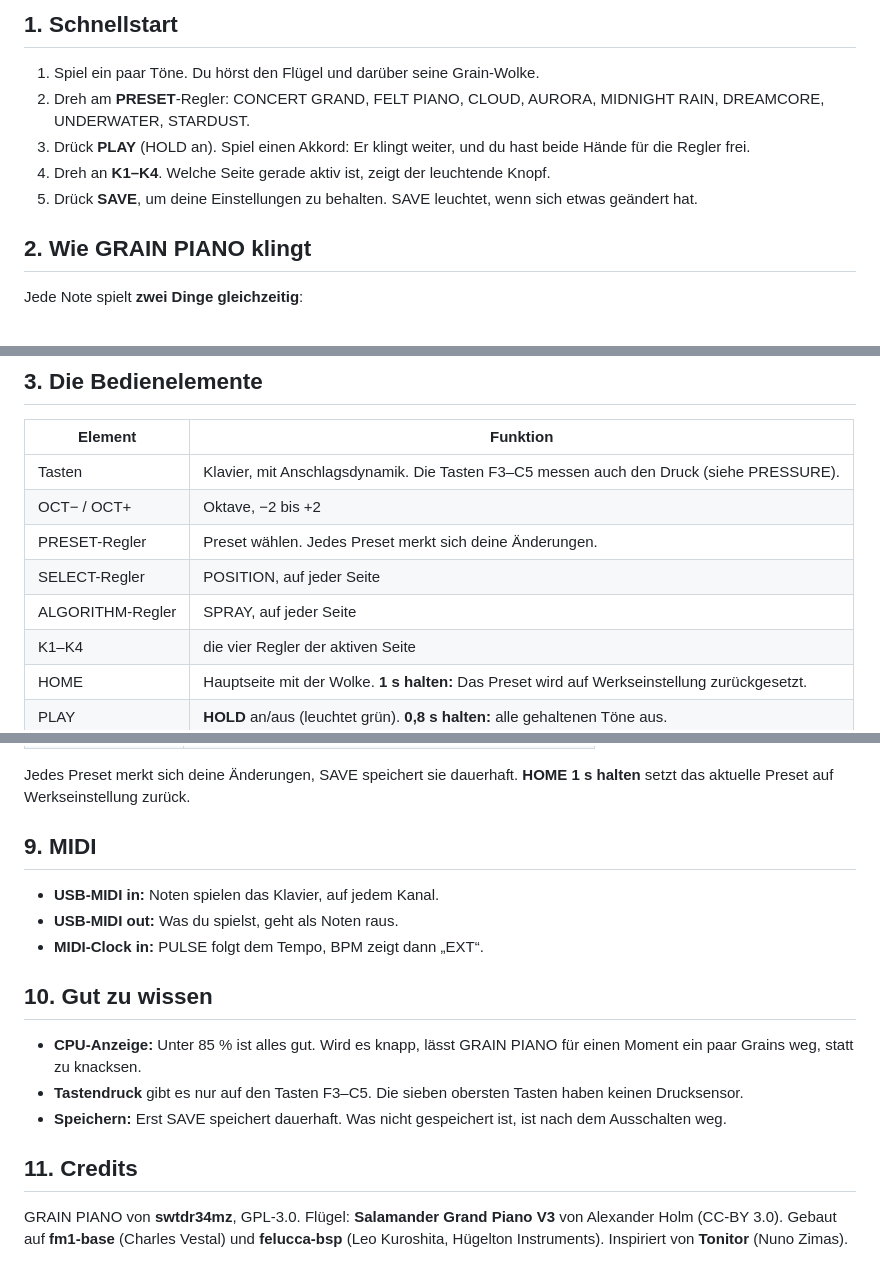
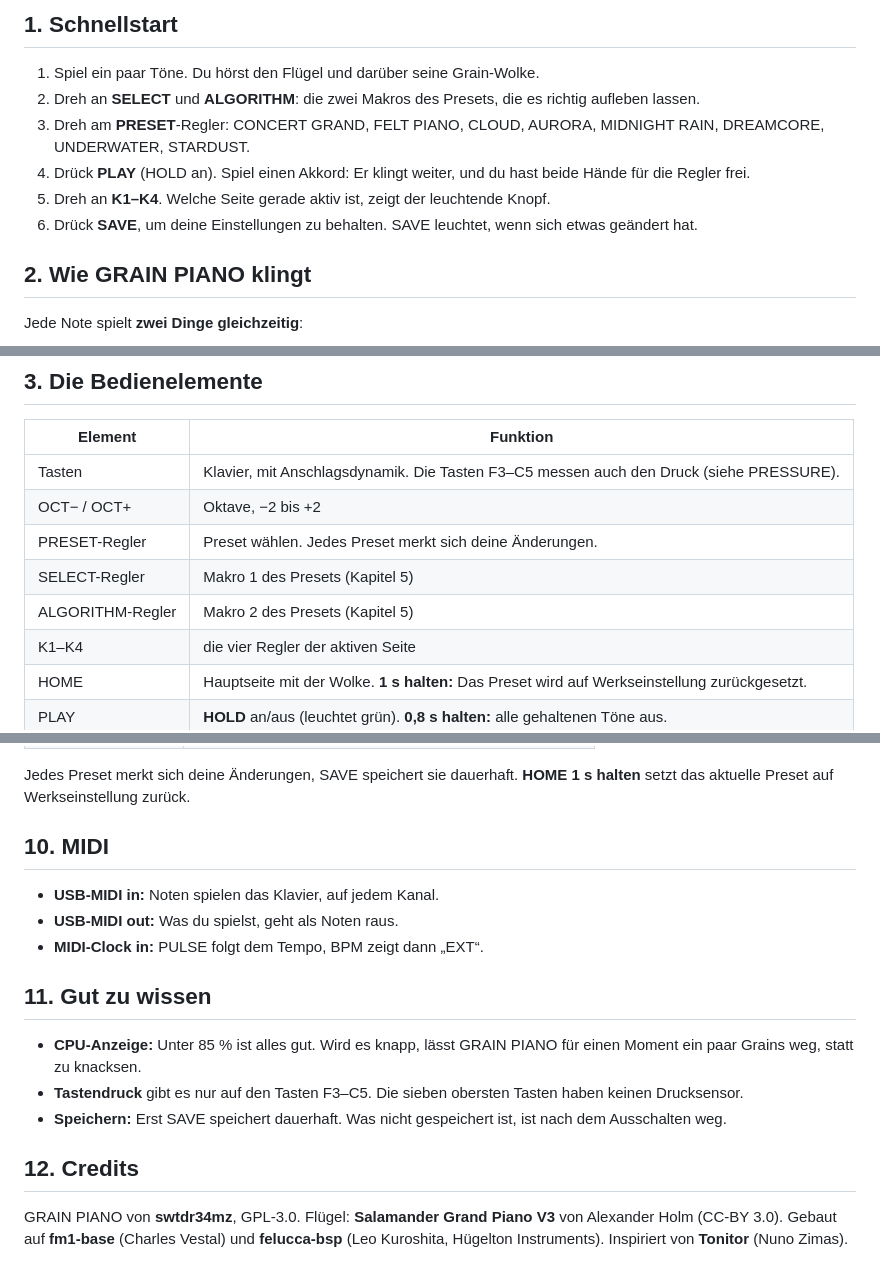
Before and after one commit to swtdr34mz-afk/GRAIN_PIANO, a Markdown page: docs/HANDBUCH.md, 3 parts joined by grey strips. Rendered like a GitHub page.

```diff
--- a/docs/HANDBUCH.md
+++ b/docs/HANDBUCH.md
@@ -13,11 +13,12 @@ Klaviertasten.
 ## 1. Schnellstart
 
 1. Spiel ein paar Töne. Du hörst den Flügel und darüber seine Grain-Wolke.
-2. Dreh am **PRESET**-Regler: CONCERT GRAND, FELT PIANO, CLOUD, AURORA, MIDNIGHT RAIN, DREAMCORE, UNDERWATER,
+2. Dreh an **SELECT** und **ALGORITHM**: die zwei Makros des Presets, die es richtig aufleben lassen.
+3. Dreh am **PRESET**-Regler: CONCERT GRAND, FELT PIANO, CLOUD, AURORA, MIDNIGHT RAIN, DREAMCORE, UNDERWATER,
    STARDUST.
-3. Drück **PLAY** (HOLD an). Spiel einen Akkord: Er klingt weiter, und du hast beide Hände für die Regler frei.
-4. Dreh an **K1–K4**. Welche Seite gerade aktiv ist, zeigt der leuchtende Knopf.
-5. Drück **SAVE**, um deine Einstellungen zu behalten. SAVE leuchtet, wenn sich etwas geändert hat.
+4. Drück **PLAY** (HOLD an). Spiel einen Akkord: Er klingt weiter, und du hast beide Hände für die Regler frei.
+5. Dreh an **K1–K4**. Welche Seite gerade aktiv ist, zeigt der leuchtende Knopf.
+6. Drück **SAVE**, um deine Einstellungen zu behalten. SAVE leuchtet, wenn sich etwas geändert hat.
 
 ## 2. Wie GRAIN PIANO klingt
 
@@ -37,8 +38,8 @@ ein gehaltener Ton zu einer Wolke, die nie aufhört.
 | Tasten | Klavier, mit Anschlagsdynamik. Die Tasten F3–C5 messen auch den Druck (siehe PRESSURE). |
 | OCT− / OCT+ | Oktave, −2 bis +2 |
 | PRESET-Regler | Preset wählen. Jedes Preset merkt sich deine Änderungen. |
-| SELECT-Regler | POSITION, auf jeder Seite |
-| ALGORITHM-Regler | SPRAY, auf jeder Seite |
+| SELECT-Regler | Makro 1 des Presets (Kapitel 5) |
+| ALGORITHM-Regler | Makro 2 des Presets (Kapitel 5) |
 | K1–K4 | die vier Regler der aktiven Seite |
 | HOME | Hauptseite mit der Wolke. **1 s halten:** Das Preset wird auf Werkseinstellung zurückgesetzt. |
 | PLAY | **HOLD** an/aus (leuchtet grün). **0,8 s halten:** alle gehaltenen Töne aus. |
@@ -199,20 +220,20 @@ Weil GRAIN PIANO die Klavier-Samples stufenlos umstimmt, gibt es auch Skalen **z
 Jedes Preset merkt sich deine Änderungen, SAVE speichert sie dauerhaft. **HOME 1 s halten** setzt das aktuelle
 Preset auf Werkseinstellung zurück.
 
-## 9. MIDI
+## 10. MIDI
 
 - **USB-MIDI in:** Noten spielen das Klavier, auf jedem Kanal.
 - **USB-MIDI out:** Was du spielst, geht als Noten raus.
 - **MIDI-Clock in:** PULSE folgt dem Tempo, BPM zeigt dann „EXT“.
 
-## 10. Gut zu wissen
+## 11. Gut zu wissen
 
 - **CPU-Anzeige:** Unter 85 % ist alles gut. Wird es knapp, lässt GRAIN PIANO für einen Moment ein paar Grains weg,
   statt zu knacksen.
 - **Tastendruck** gibt es nur auf den Tasten F3–C5. Die sieben obersten Tasten haben keinen Drucksensor.
 - **Speichern:** Erst SAVE speichert dauerhaft. Was nicht gespeichert ist, ist nach dem Ausschalten weg.
 
-## 11. Credits
+## 12. Credits
 
 GRAIN PIANO von **swtdr34mz**, GPL-3.0. Flügel: **Salamander Grand Piano V3** von Alexander Holm (CC-BY 3.0).
 Gebaut auf **fm1-base** (Charles Vestal) und **felucca-bsp** (Leo Kuroshita, Hügelton Instruments). Inspiriert von
```
Also changed, not shown: other parts of docs/HANDBUCH.md (+26 -6 lines), README.md (+1 -1 lines), docs/MANUAL.md (+34 -15 lines), docs/img/page-main.png, 5 other files.
